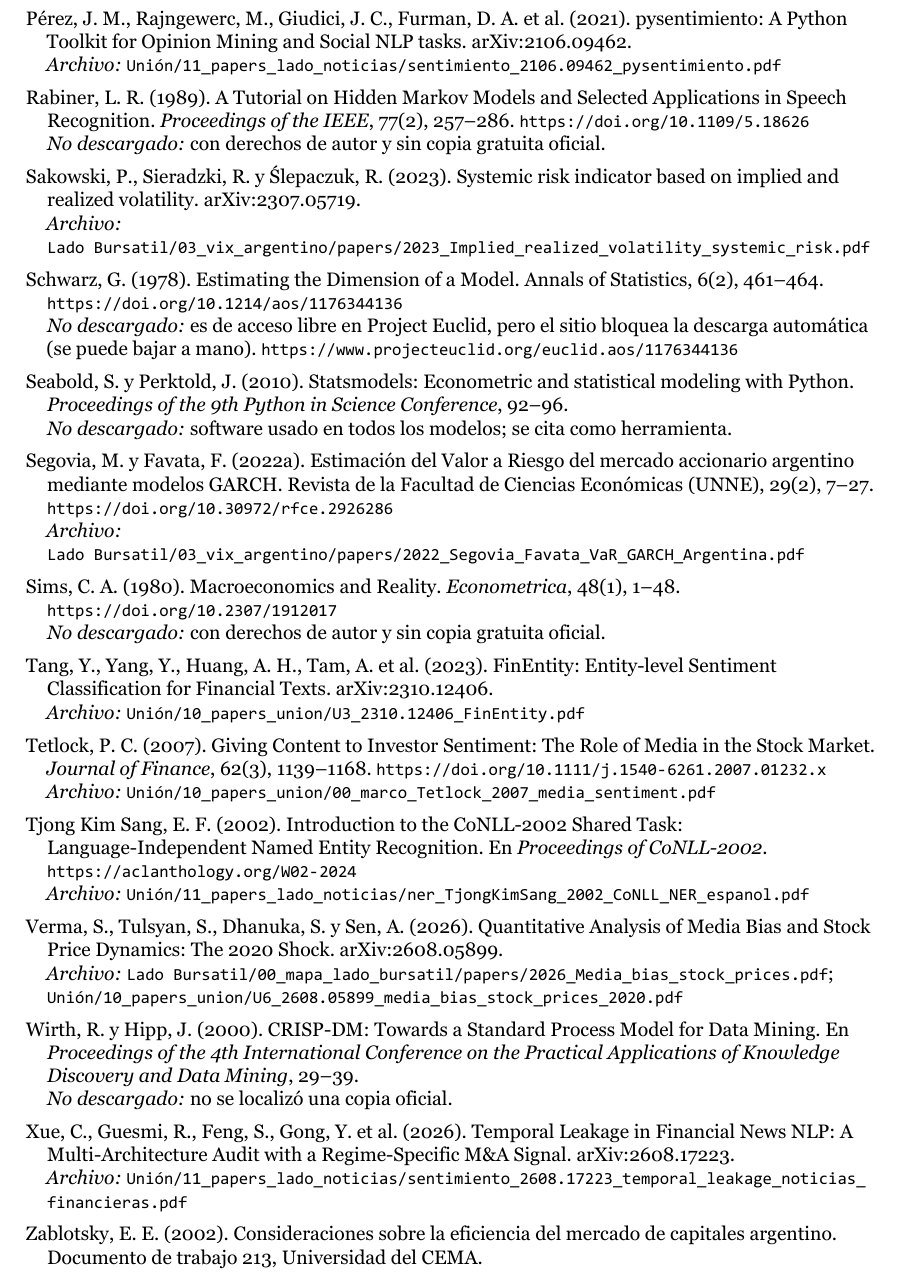
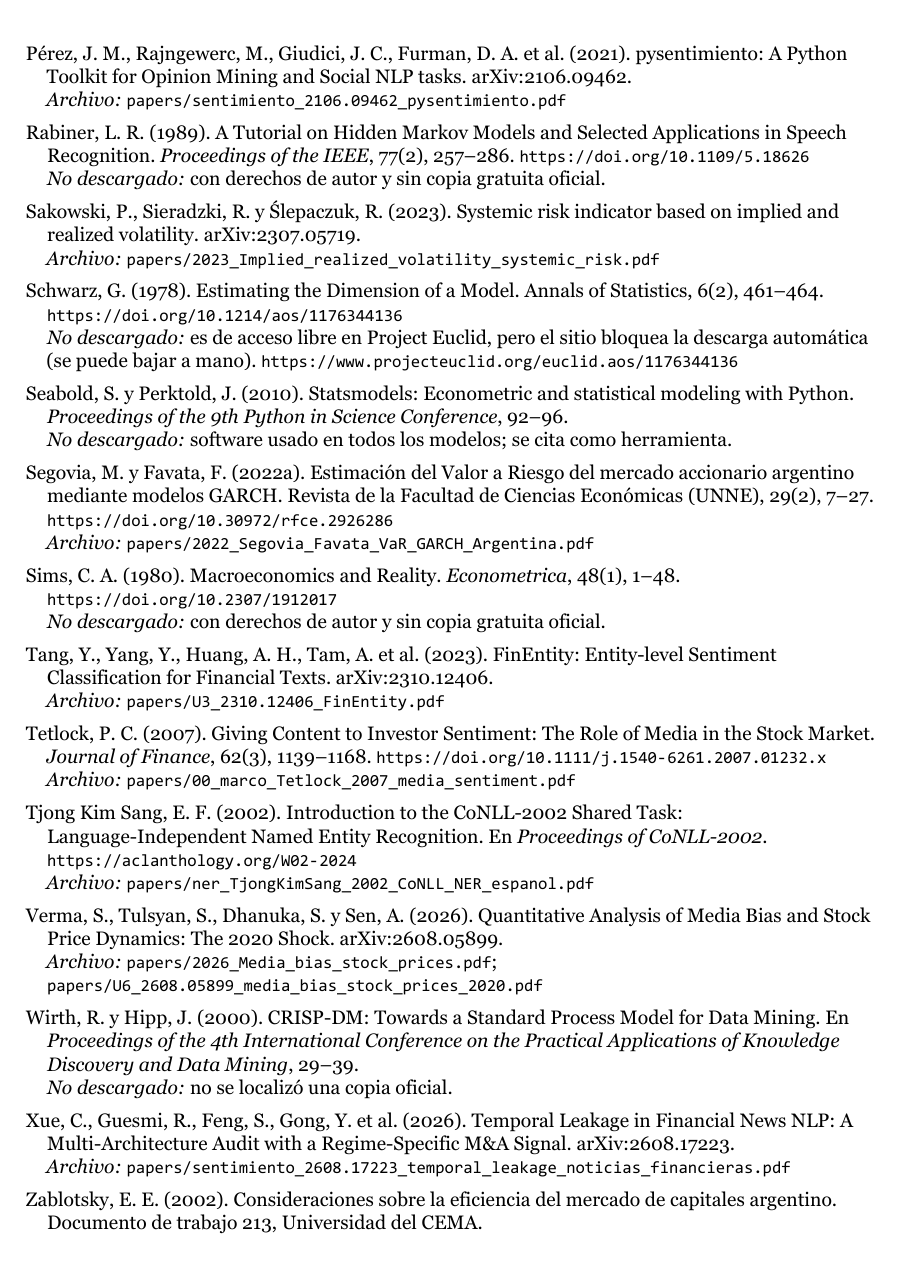
Before and after one commit to ginofrigoni/frigoni-diddi-shock-bursatil, a LaTeX document (6_despliegue/informe/Informe_Final_NicolasDiddi-GinoFrigoni.tex, which reads 6_despliegue/informe/bibliografia.tex): part of page 41 of 47 before the commit and part of page 41 of 46 after it, cut so that both start at the same text. The pictures show the PDF file 6_despliegue/informe/Informe_Final_NicolasDiddi-GinoFrigoni.pdf that the author committed with the source.

Commit message:
Informe 6.0: papers citados copiados y enlaces de la bibliografía funcionando
- 35 PDF en 6_despliegue/informe/papers/, verificados con MD5 contra la 5.0.
- Los enlaces de la bibliografía apuntan a papers/ y abren todos.
- Se ignoran las salidas intermedias de LaTeX (.log).

```diff
--- a/6_despliegue/informe/bibliografia.tex
+++ b/6_despliegue/informe/bibliografia.tex
@@ -4,34 +4,34 @@
 
 \bibitem[Aguda et~al.(2024)Aguda et~al.]{aguda2024llmannot}
 Aguda, T., Siddagangappa, S., Kochkina, E., Kaur, S. et~al. (2024). Large Language Models as Financial Data Annotators: A Study on Effectiveness and Efficiency. arXiv:2403.18152.
-\\\textit{Archivo:} \archivo{Unión/11_papers_lado_noticias/sentimiento_2403.18152_LLM_anotadores_financieros.pdf}
+\\\textit{Archivo:} \archivo{papers/sentimiento_2403.18152_LLM_anotadores_financieros.pdf}
 
 \bibitem[Araci(2019)Araci]{araci2019finbert}
 Araci, D. (2019). {FinBERT}: Financial Sentiment Analysis with Pre-trained Language Models. arXiv:1908.10063.
-\\\textit{Archivo:} \archivo{Unión/11_papers_lado_noticias/sentimiento_1908.10063_FinBERT.pdf}
+\\\textit{Archivo:} \archivo{papers/sentimiento_1908.10063_FinBERT.pdf}
 
 \bibitem[Ardia et~al.(2022)Ardia, Bluteau y Boudt]{ardia2022}
 Ardia, D., Bluteau, K. y Boudt, K. (2022). Media abnormal tone, earnings announcements, and the stock market. \emph{Journal of Financial Markets}, 61, 100683. arXiv:2110.10800.
-\\\textit{Archivo:} \archivo{Unión/10_papers_union/U7_2110.10800_media_abnormal_tone_earnings.pdf}
+\\\textit{Archivo:} \archivo{papers/U7_2110.10800_media_abnormal_tone_earnings.pdf}
 
 \bibitem[Barbaresi(2021)Barbaresi]{barbaresi2021}
 Barbaresi, A. (2021). Trafilatura: A Web Scraping Library and Command-Line Tool for Text Discovery and Extraction. En \emph{Proceedings of the 59th Annual Meeting of the ACL and the 11th IJCNLP: System Demonstrations}, 122--131. \url{https://doi.org/10.18653/v1/2021.acl-demo.15}
-\\\textit{Archivo:} \archivo{Unión/11_papers_lado_noticias/noticias_Barbaresi_2021_trafilatura.pdf}
+\\\textit{Archivo:} \archivo{papers/noticias_Barbaresi_2021_trafilatura.pdf}
 
 \bibitem[Braña et~al.(2016)Braña, Litterio y Fernández]{brana2016}
 Bra{\~n}a, J. P., Litterio, A. M. J. y Fern{\'a}ndez, A. (2016). Sentiment Analysis para la clasificaci{\'o}n de noticias financieras en los Mercados Argentinos. Un modelo h{\'i}brido de POST enriquecido sem{\'a}nticamente. CAETI, Universidad Abierta Interamericana. Repositorio SEDICI-UNLP. \url{http://sedici.unlp.edu.ar/handle/10915/52945}
-\\\textit{Archivo:} \archivo{Unión/10_papers_union/U2U3_Brana_Litterio_Fernandez_sentimiento_mercados_argentinos.pdf}
+\\\textit{Archivo:} \archivo{papers/U2U3_Brana_Litterio_Fernandez_sentimiento_mercados_argentinos.pdf}
 
 \bibitem[Breiman(2001)Breiman]{breiman2001}
 Breiman, L. (2001). Random Forests. \textit{Machine Learning}, 45(1), 5--32. \url{https://doi.org/10.1023/A:1010933404324}
 
 \bibitem[Calandroni(2026)Calandroni]{calandroni2026}
 Calandroni, S. (2026). Impacto de las elecciones sobre el MERVAL (2011-2023). Tesis de maestría, Universidad Torcuato Di Tella.
-\\\textit{Archivo:} \archivo{Lado Bursatil/03_vix_argentino/papers/2026_Calandroni_elecciones_Merval_UTDT.pdf}
+\\\textit{Archivo:} \archivo{papers/2026_Calandroni_elecciones_Merval_UTDT.pdf}
 
 \bibitem[Cañete et~al.(2020)Cañete et~al.]{canete2020beto}
 Ca{\~n}ete, J., Chaperon, G., Fuentes, R., Ho, J.-H. et~al. (2020). Spanish Pre-trained {BERT} Model and Evaluation Data. En \emph{PML4DC Workshop at ICLR 2020}. arXiv:2308.02976.
-\\\textit{Archivo:} \archivo{Unión/11_papers_lado_noticias/sentimiento_2308.02976_BETO.pdf}
+\\\textit{Archivo:} \archivo{papers/sentimiento_2308.02976_BETO.pdf}
 
 \bibitem[Cboe Global Markets(s.f.)Cboe Global Markets]{cboe_vix}
 Cboe Global Markets (s.f.). \textit{Cboe Volatility Index (VIX) Methodology}. \url{https://cdn.cboe.com/resources/vix/VIX_Methodology.pdf}
@@ -41,14 +41,14 @@
 
 \bibitem[Coronado et~al.(2022)Coronado, Martinez, Gualajara y Rojas]{coronado2022}
 Coronado, S., Martinez, J. N., Gualajara, V. y Rojas, O. (2022). Transfer Entropy Granger Causality between News Indices and Stock Markets in {U.S.} and {Latin America} during the {COVID-19} Pandemic. \emph{Entropy}, 24, 1420. \url{https://doi.org/10.3390/e24101420}
-\\\textit{Archivo:} \archivo{Unión/10_papers_union/U6_Entropy_2022_transfer_entropy_COVID_LatAm.pdf}
+\\\textit{Archivo:} \archivo{papers/U6_Entropy_2022_transfer_entropy_COVID_LatAm.pdf}
 
 \bibitem[Corsi(2009)Corsi]{corsi2009}
 Corsi, F. (2009). A Simple Approximate Long-Memory Model of Realized Volatility. \textit{Journal of Financial Econometrics}, 7(2), 174--196. \url{https://doi.org/10.1093/jjfinec/nbp001}
 
 \bibitem[Cruz Montaña y Tirado León(2025)Cruz Montaña y Tirado León]{cruzmontana2025}
 Cruz Monta{\~n}a, L. F. y Tirado Le{\'o}n, L. F. (2025). An{\'a}lisis de sentimientos en noticias financieras y su impacto en la bolsa de valores de {Colombia} -- {COLCAP}. Universidad Ean, Seminario de Investigaci{\'o}n de Especializaci{\'o}n, Bogot{\'a}.
-\\\textit{Archivo:} \archivo{Unión/10_papers_union/U6_CruzMontana_Tirado_2025_sentimiento_COLCAP.pdf}
+\\\textit{Archivo:} \archivo{papers/U6_CruzMontana_Tirado_2025_sentimiento_COLCAP.pdf}
 
 \bibitem[Da et~al.(2011)Da, Engelberg y Gao]{da2011}
 Da, Z., Engelberg, J. y Gao, P. (2011). In Search of Attention. \emph{Journal of Finance}, 66(5), 1461--1499. \url{https://doi.org/10.1111/j.1540-6261.2011.01679.x}
@@ -60,7 +60,7 @@
 
 \bibitem[Dodge et~al.(2021)Dodge et~al.]{dodge2021c4}
 Dodge, J., Sap, M., Marasovi{\'c}, A., Agnew, W. et~al. (2021). Documenting Large Webtext Corpora: A Case Study on the Colossal Clean Crawled Corpus. arXiv:2104.08758.
-\\\textit{Archivo:} \archivo{Unión/11_papers_lado_noticias/noticias_2104.08758_documentar_corpus_web_C4.pdf}
+\\\textit{Archivo:} \archivo{papers/noticias_2104.08758_documentar_corpus_web_C4.pdf}
 
 \bibitem[Efron y Morris(1975)Efron y Morris]{efron1975}
 Efron, B. y Morris, C. (1975). Data Analysis Using {Stein}'s Estimator and its Generalizations. \emph{Journal of the American Statistical Association}, 70(350), 311--319. \url{https://doi.org/10.1080/01621459.1975.10479864}
@@ -83,31 +83,31 @@
 
 \bibitem[Foley(2026)Foley]{foley2026wcxb}
 Foley, M. (2026). {WCXB}: A Multi-Type Web Content Extraction Benchmark. arXiv:2605.21097.
-\\\textit{Archivo:} \archivo{Unión/11_papers_lado_noticias/noticias_2605.21097_WCXB_extraccion_contenido.pdf}
+\\\textit{Archivo:} \archivo{papers/noticias_2605.21097_WCXB_extraccion_contenido.pdf}
 
 \bibitem[Galdi y Gonçalves(2018)Galdi y Gonçalves]{galdi2018}
 Galdi, F. C. y Gon{\c{c}}alves, A. M. (2018). Pessimismo e incerteza das not{\'i}cias e o comportamento dos investidores no {Brasil}. \emph{RAE-Revista de Administra{\c{c}}{\~a}o de Empresas}, 58(2), 130--148. \url{https://doi.org/10.1590/S0034-759020180203}
-\\\textit{Archivo:} \archivo{Unión/10_papers_union/U6_Galdi_Goncalves_2018_RAE_pesimismo_noticias_Brasil.pdf}
+\\\textit{Archivo:} \archivo{papers/U6_Galdi_Goncalves_2018_RAE_pesimismo_noticias_Brasil.pdf}
 
 \bibitem[Garcia(2013)Garcia]{garcia2013}
 Garcia, D. (2013). Sentiment during Recessions. \emph{Journal of Finance}, 68(3), 1267--1300. \url{https://doi.org/10.1111/jofi.12027}
-\\\textit{Archivo:} \archivo{Unión/10_papers_union/00_marco_Garcia_2013_sentiment_recessions.pdf}
+\\\textit{Archivo:} \archivo{papers/00_marco_Garcia_2013_sentiment_recessions.pdf}
 
 \bibitem[Garg et~al.(2025)Garg et~al.]{garg2025wayback}
 Garg, K., Alam, S., Ayala, D., Graham, M. et~al. (2025). Longitudinal Sampling of {URLs} From the {Wayback Machine}. arXiv:2507.14752.
-\\\textit{Archivo:} \archivo{Unión/11_papers_lado_noticias/noticias_2507.14752_wayback_machine_sampling.pdf}
+\\\textit{Archivo:} \archivo{papers/noticias_2507.14752_wayback_machine_sampling.pdf}
 
 \bibitem[Gemma Team(2026)Gemma Team]{gemma2026gemma4}
 Gemma Team, Google DeepMind (2026). Gemma 4 Technical Report. arXiv:2607.02770.
-\\\textit{Archivo:} \archivo{Unión/11_papers_lado_noticias/sentimiento_2607.02770_Gemma4.pdf}
+\\\textit{Archivo:} \archivo{papers/sentimiento_2607.02770_Gemma4.pdf}
 
 \bibitem[Gilardi et~al.(2023)Gilardi, Alizadeh y Kubli]{gilardi2023chatgpt}
 Gilardi, F., Alizadeh, M. y Kubli, M. (2023). {ChatGPT} Outperforms Crowd-Workers for Text-Annotation Tasks. \emph{Proceedings of the National Academy of Sciences}, 120(30). arXiv:2303.15056.
-\\\textit{Archivo:} \archivo{Unión/11_papers_lado_noticias/sentimiento_2303.15056_ChatGPT_anotador.pdf}
+\\\textit{Archivo:} \archivo{papers/sentimiento_2303.15056_ChatGPT_anotador.pdf}
 
 \bibitem[Glasserman et~al.(2025)Glasserman, Krstovski, Laliberte y Mamaysky]{glasserman2025}
 Glasserman, P., Krstovski, K., Laliberte, P. y Mamaysky, H. (2025). Does Overnight News Explain Overnight Returns?. arXiv:2507.04481.
-\\\textit{Archivo:} \archivo{Unión/10_papers_union/U6b_2507.04481_overnight_news_overnight_returns.pdf}
+\\\textit{Archivo:} \archivo{papers/U6b_2507.04481_overnight_news_overnight_returns.pdf}
 
 \bibitem[Granger(1969)Granger]{granger1969}
 Granger, C. W. J. (1969). Investigating Causal Relations by Econometric Models and Cross-spectral Methods. \emph{Econometrica}, 37(3), 424--438. \url{https://doi.org/10.2307/1912791}
@@ -115,11 +115,11 @@
 
 \bibitem[Gururangan et~al.(2020)Gururangan et~al.]{gururangan2020dapt}
 Gururangan, S., Marasovi{\'c}, A., Swayamdipta, S., Lo, K. et~al. (2020). Don't Stop Pretraining: Adapt Language Models to Domains and Tasks. En \emph{Proceedings of ACL 2020}. arXiv:2004.10964.
-\\\textit{Archivo:} \archivo{Unión/11_papers_lado_noticias/sentimiento_2004.10964_dont_stop_pretraining.pdf}
+\\\textit{Archivo:} \archivo{papers/sentimiento_2004.10964_dont_stop_pretraining.pdf}
 
 \bibitem[Gutiérrez-Fandiño et~al.(2022)Gutiérrez-Fandiño et~al.]{gutierrez2022maria}
 Guti{\'e}rrez-Fandi{\~n}o, A., Armengol-Estap{\'e}, J., P{\`a}mies, M., Llop-Palao, J. et~al. (2022). {MarIA}: Spanish Language Models. \emph{Procesamiento del Lenguaje Natural}, 68, 39--60. arXiv:2107.07253.
-\\\textit{Archivo:} \archivo{Unión/11_papers_lado_noticias/sentimiento_2107.07253_MarIA.pdf}
+\\\textit{Archivo:} \archivo{papers/sentimiento_2107.07253_MarIA.pdf}
 
 \bibitem[Hamilton(1989)Hamilton]{hamilton1989}
 Hamilton, J. D. (1989). A New Approach to the Economic Analysis of Nonstationary Time Series and the Business Cycle. Econometrica, 57(2), 357–384.
@@ -134,11 +134,11 @@
 
 \bibitem[Kapoor y Narayanan(2023)Kapoor y Narayanan]{kapoor2023leakage}
 Kapoor, S. y Narayanan, A. (2023). Leakage and the Reproducibility Crisis in Machine-learning-based Science. \emph{Patterns}, 4(9). arXiv:2207.07048.
-\\\textit{Archivo:} \archivo{Unión/11_papers_lado_noticias/sentimiento_2207.07048_leakage_reproducibilidad.pdf}
+\\\textit{Archivo:} \archivo{papers/sentimiento_2207.07048_leakage_reproducibilidad.pdf}
 
 \bibitem[Kargarzadeh et~al.(2026)Kargarzadeh et~al.]{kargarzadeh2026}
 Kargarzadeh, A., Khaledian, N., Parvini, N., Ghatak, S. et~al. (2026). Buy the Rumor, Sell the News: When Is News Priced In?. arXiv:2608.14014.
-\\\textit{Archivo:} \archivo{Unión/10_papers_union/U7_2608.14014_buy_rumor_sell_news.pdf}
+\\\textit{Archivo:} \archivo{papers/U7_2608.14014_buy_rumor_sell_news.pdf}
 
 \bibitem[Kim(1994)Kim]{kim1994}
 Kim, C.-J. (1994). Dynamic linear models with Markov-switching. Journal of Econometrics, 60(1–2), 1–22.
@@ -149,7 +149,7 @@
 
 \bibitem[Lee et~al.(2021)Lee et~al.]{lee2021dedup}
 Lee, K., Ippolito, D., Nystrom, A., Zhang, C. et~al. (2021). Deduplicating Training Data Makes Language Models Better. arXiv:2107.06499.
-\\\textit{Archivo:} \archivo{Unión/11_papers_lado_noticias/noticias_2107.06499_deduplicacion.pdf}
+\\\textit{Archivo:} \archivo{papers/noticias_2107.06499_deduplicacion.pdf}
 
 \bibitem[Loughran y McDonald(2011)Loughran y McDonald]{loughran2011}
 Loughran, T. y McDonald, B. (2011). When Is a Liability Not a Liability? Textual Analysis, Dictionaries, and 10-Ks. \emph{Journal of Finance}, 66(1), 35--65. \url{https://doi.org/10.1111/j.1540-6261.2010.01625.x}
@@ -161,11 +161,11 @@
 
 \bibitem[Majumder et~al.(2023)Majumder, Ji y Neerchal]{majumder2023}
 Majumder, R., Ji, Q. y Neerchal, N. K. (2023). Optimal Stock Portfolio Selection with a Multivariate Hidden Markov Model. Sankhya B, 85 (Suppl 1), 177–198. arXiv:2406.02297.
-\\\textit{Archivo:} \archivo{Lado Bursatil/06_hmm_regimen_mercado/papers/2024_Multivariate_HMM_bull_bear.pdf}
+\\\textit{Archivo:} \archivo{papers/2024_Multivariate_HMM_bull_bear.pdf}
 
 \bibitem[Otuki et~al.(2008)Otuki, Radavelli, Seabra y da Costa Jr.]{otuki2008}
 Otuki, T. F., Radavelli, C. H., Seabra, F. y da Costa Jr., N. C. A. (2008). Assimetria na volatilidade dos retornos revisitada: Ibovespa, Merval e Inmex. Revista de Gestão USP, 15(4), 71–84.
-\\\textit{Archivo:} \archivo{Lado Bursatil/03_vix_argentino/papers/2008_Otuki_asimetria_volatilidad_Ibovespa_Merval_Inmex.pdf}
+\\\textit{Archivo:} \archivo{papers/2008_Otuki_asimetria_volatilidad_Ibovespa_Merval_Inmex.pdf}
 
 \bibitem[Pan et~al.(2023)Pan, García-Díaz, García-Sánchez y Valencia-García]{pan2023peerj}
 Pan, R., Garc{\'i}a-D{\'i}az, J. A., Garc{\'i}a-S{\'a}nchez, F. y Valencia-Garc{\'i}a, R. (2023). Evaluation of transformer models for financial targeted sentiment analysis in {Spanish}. \emph{PeerJ Computer Science}, 9, e1377. \url{https://doi.org/10.7717/peerj-cs.1377}
@@ -173,14 +173,14 @@
 
 \bibitem[Papaioannou et~al.(2014)Papaioannou, Papaioannou y Parliaris]{papaioannou2014}
 Papaioannou, G., Papaioannou, P. y Parliaris, N. (2014). Modeling the stylized facts of wholesale system marginal price (SMP) and the impacts of regulatory reforms on the Greek Electricity Market. arXiv:1401.5452.
-\\\textit{Archivo:} \archivo{Lado Bursatil/03_vix_argentino/papers/2014_Ghost_features_moving_average.pdf}
+\\\textit{Archivo:} \archivo{papers/2014_Ghost_features_moving_average.pdf}
 
 \bibitem[Pedregosa et~al.(2011)Pedregosa et~al.]{pedregosa2011}
 Pedregosa, F., Varoquaux, G., Gramfort, A. et~al. (2011). Scikit-learn: Machine Learning in Python. \textit{Journal of Machine Learning Research}, 12, 2825--2830.
 
 \bibitem[Pérez et~al.(2021)Pérez et~al.]{perez2021pysentimiento}
 P{\'e}rez, J. M., Rajngewerc, M., Giudici, J. C., Furman, D. A. et~al. (2021). pysentimiento: A Python Toolkit for Opinion Mining and Social {NLP} tasks. arXiv:2106.09462.
-\\\textit{Archivo:} \archivo{Unión/11_papers_lado_noticias/sentimiento_2106.09462_pysentimiento.pdf}
+\\\textit{Archivo:} \archivo{papers/sentimiento_2106.09462_pysentimiento.pdf}
 
 \bibitem[Rabiner(1989)Rabiner]{rabiner1989}
 Rabiner, L. R. (1989). A Tutorial on Hidden {Markov} Models and Selected Applications in Speech Recognition. \emph{Proceedings of the IEEE}, 77(2), 257--286. \url{https://doi.org/10.1109/5.18626}
@@ -188,7 +188,7 @@
 
 \bibitem[Sakowski et~al.(2023)Sakowski, Sieradzki y Ślepaczuk]{sakowski2023}
 Sakowski, P., Sieradzki, R. y Ślepaczuk, R. (2023). Systemic risk indicator based on implied and realized volatility. arXiv:2307.05719.
-\\\textit{Archivo:} \archivo{Lado Bursatil/03_vix_argentino/papers/2023_Implied_realized_volatility_systemic_risk.pdf}
+\\\textit{Archivo:} \archivo{papers/2023_Implied_realized_volatility_systemic_risk.pdf}
 
 \bibitem[Schwarz(1978)Schwarz]{schwarz1978}
 Schwarz, G. (1978). Estimating the Dimension of a Model. Annals of Statistics, 6(2), 461–464. \url{https://doi.org/10.1214/aos/1176344136}
@@ -200,7 +200,7 @@
 
 \bibitem[Segovia y Favata(2022a)Segovia y Favata]{segovia2022}
 Segovia, M. y Favata, F. (2022a). Estimación del Valor a Riesgo del mercado accionario argentino mediante modelos GARCH. Revista de la Facultad de Ciencias Económicas (UNNE), 29(2), 7–27. \url{https://doi.org/10.30972/rfce.2926286}
-\\\textit{Archivo:} \archivo{Lado Bursatil/03_vix_argentino/papers/2022_Segovia_Favata_VaR_GARCH_Argentina.pdf}
+\\\textit{Archivo:} \archivo{papers/2022_Segovia_Favata_VaR_GARCH_Argentina.pdf}
 
 \bibitem[Sims(1980)Sims]{sims1980}
 Sims, C. A. (1980). Macroeconomics and Reality. \emph{Econometrica}, 48(1), 1--48. \url{https://doi.org/10.2307/1912017}
@@ -208,19 +208,19 @@
 
 \bibitem[Tang et~al.(2023)Tang et~al.]{tang2023finentity}
 Tang, Y., Yang, Y., Huang, A. H., Tam, A. et~al. (2023). {FinEntity}: Entity-level Sentiment Classification for Financial Texts. arXiv:2310.12406.
-\\\textit{Archivo:} \archivo{Unión/10_papers_union/U3_2310.12406_FinEntity.pdf}
+\\\textit{Archivo:} \archivo{papers/U3_2310.12406_FinEntity.pdf}
 
 \bibitem[Tetlock(2007)Tetlock]{tetlock2007}
 Tetlock, P. C. (2007). Giving Content to Investor Sentiment: The Role of Media in the Stock Market. \emph{Journal of Finance}, 62(3), 1139--1168. \url{https://doi.org/10.1111/j.1540-6261.2007.01232.x}
-\\\textit{Archivo:} \archivo{Unión/10_papers_union/00_marco_Tetlock_2007_media_sentiment.pdf}
+\\\textit{Archivo:} \archivo{papers/00_marco_Tetlock_2007_media_sentiment.pdf}
 
 \bibitem[Tjong Kim Sang(2002)Tjong Kim Sang]{tjongkimsang2002conll}
 Tjong Kim Sang, E. F. (2002). Introduction to the {CoNLL-2002} Shared Task: Language-Independent Named Entity Recognition. En \emph{Proceedings of CoNLL-2002}. \url{https://aclanthology.org/W02-2024}
-\\\textit{Archivo:} \archivo{Unión/11_papers_lado_noticias/ner_TjongKimSang_2002_CoNLL_NER_espanol.pdf}
+\\\textit{Archivo:} \archivo{papers/ner_TjongKimSang_2002_CoNLL_NER_espanol.pdf}
 
 \bibitem[Verma et~al.(2026)Verma, Tulsyan, Dhanuka y Sen]{verma2026}
 Verma, S., Tulsyan, S., Dhanuka, S. y Sen, A. (2026). Quantitative Analysis of Media Bias and Stock Price Dynamics: The 2020 Shock. arXiv:2608.05899.
-\\\textit{Archivo:} \archivo{Lado Bursatil/00_mapa_lado_bursatil/papers/2026_Media_bias_stock_prices.pdf}; \archivo{Unión/10_papers_union/U6_2608.05899_media_bias_stock_prices_2020.pdf}
+\\\textit{Archivo:} \archivo{papers/2026_Media_bias_stock_prices.pdf}; \archivo{papers/U6_2608.05899_media_bias_stock_prices_2020.pdf}
 
 \bibitem[Wirth y Hipp(2000)Wirth y Hipp]{wirth2000crispdm}
 Wirth, R. y Hipp, J. (2000). {CRISP-DM}: Towards a Standard Process Model for Data Mining. En \emph{Proceedings of the 4th International Conference on the Practical Applications of Knowledge Discovery and Data Mining}, 29--39.
@@ -228,10 +228,10 @@
 
 \bibitem[Xue et~al.(2026)Xue et~al.]{xue2026temporal}
 Xue, C., Guesmi, R., Feng, S., Gong, Y. et~al. (2026). Temporal Leakage in Financial News {NLP}: A Multi-Architecture Audit with a Regime-Specific {M\&A} Signal. arXiv:2608.17223.
-\\\textit{Archivo:} \archivo{Unión/11_papers_lado_noticias/sentimiento_2608.17223_temporal_leakage_noticias_financieras.pdf}
+\\\textit{Archivo:} \archivo{papers/sentimiento_2608.17223_temporal_leakage_noticias_financieras.pdf}
 
 \bibitem[Zablotsky(2002)Zablotsky]{zablotsky2002}
 Zablotsky, E. E. (2002). Consideraciones sobre la eficiencia del mercado de capitales argentino. Documento de trabajo 213, Universidad del CEMA.
-\\\textit{Archivo:} \archivo{Lado Bursatil/04_adf/papers/2002_Zablotsky_eficiencia_mercado_argentino.pdf}
+\\\textit{Archivo:} \archivo{papers/2002_Zablotsky_eficiencia_mercado_argentino.pdf}
 
 \end{thebibliography}
```
Also changed, not shown: 6_despliegue/informe/Informe_Final_NicolasDiddi-GinoFrigoni.tex (+2 -2 lines), MANIFIESTO_MIGRACION.md (+1 -0 lines), 6_despliegue/informe/Informe_Final_NicolasDiddi-GinoFrigoni.pdf, 6_despliegue/informe/README.md, 6_despliegue/informe/papers/00_marco_Garcia_2013_sentiment_recessions.pdf (added), 6_despliegue/informe/papers/00_marco_Tetlock_2007_media_sentiment.pdf (added), 6_despliegue/informe/papers/2002_Zablotsky_eficiencia_mercado_argentino.pdf (added), 6_despliegue/informe/papers/2008_Otuki_asimetria_volatilidad_Ibovespa_Merval_Inmex.pdf (added), 33 other files.
